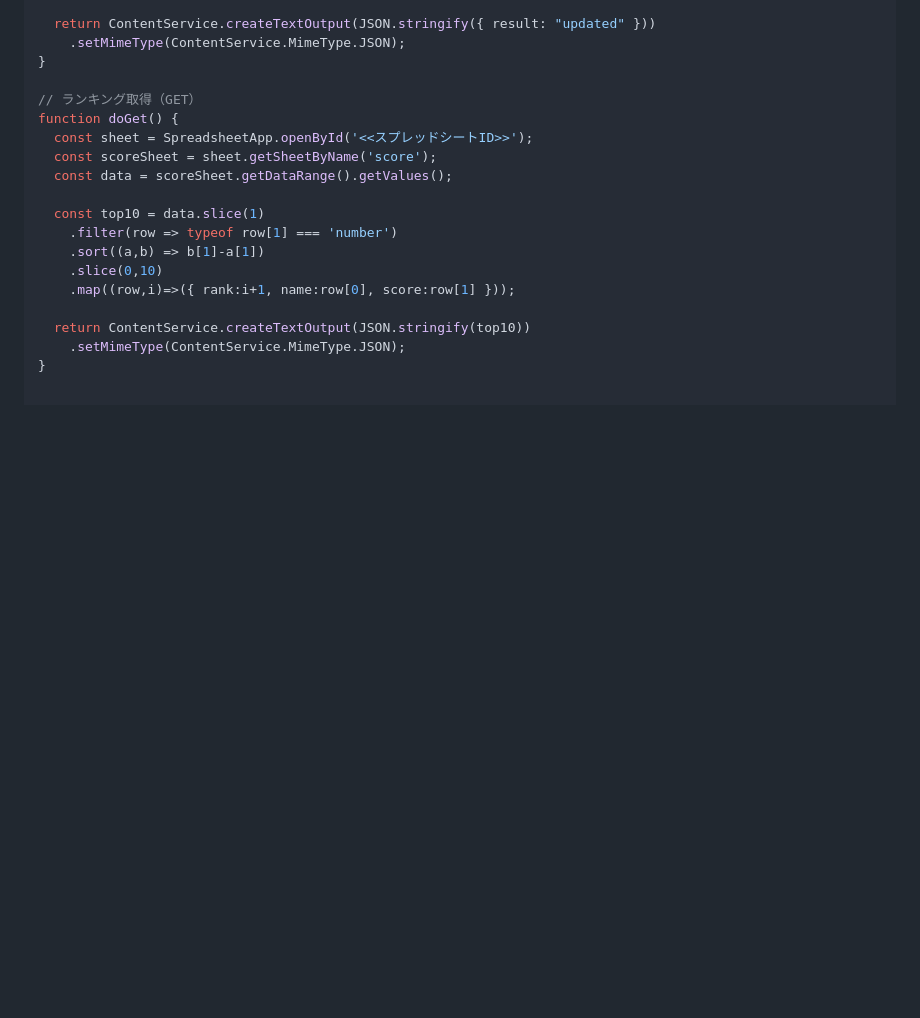
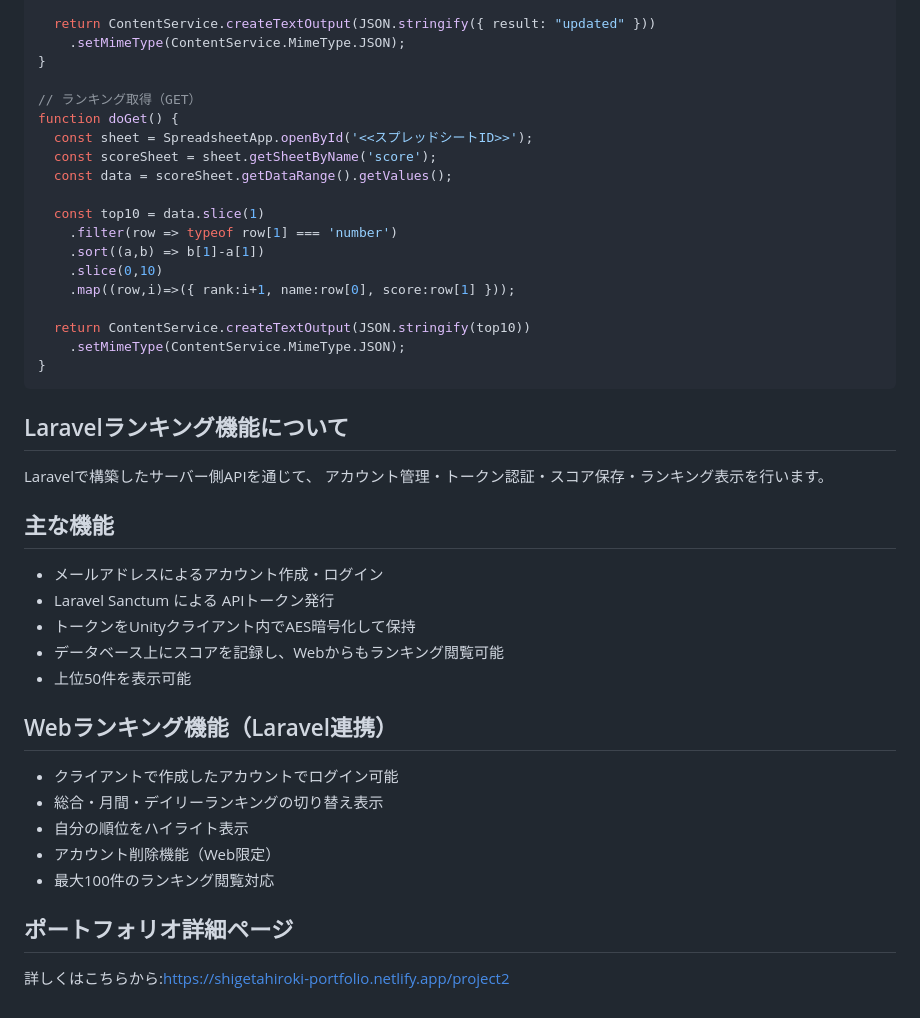
Before and after one commit to 016Siki/HydrogenGame, a Markdown page: README.md, the part around the change printed below. Rendered like a GitHub page; blank space fills up the shorter version.

````diff
--- a/README.md
+++ b/README.md
@@ -71,3 +95,24 @@ function doGet() {
   return ContentService.createTextOutput(JSON.stringify(top10))
     .setMimeType(ContentService.MimeType.JSON);
 }
+```
+
+## Laravelランキング機能について
+Laravelで構築したサーバー側APIを通じて、
+アカウント管理・トークン認証・スコア保存・ランキング表示を行います。
+## 主な機能
+- メールアドレスによるアカウント作成・ログイン
+- Laravel Sanctum による APIトークン発行
+- トークンをUnityクライアント内でAES暗号化して保持
+- データベース上にスコアを記録し、Webからもランキング閲覧可能
+- 上位50件を表示可能
+
+## Webランキング機能（Laravel連携）
+- クライアントで作成したアカウントでログイン可能
+- 総合・月間・デイリーランキングの切り替え表示
+- 自分の順位をハイライト表示
+- アカウント削除機能（Web限定）
+- 最大100件のランキング閲覧対応
+
+## ポートフォリオ詳細ページ
+詳しくはこちらから:https://shigetahiroki-portfolio.netlify.app/project2
````
Also changed, not shown: other parts of README.md (+55 -31 lines).
